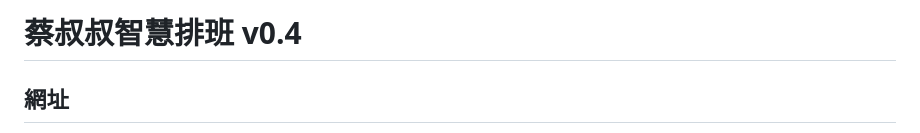
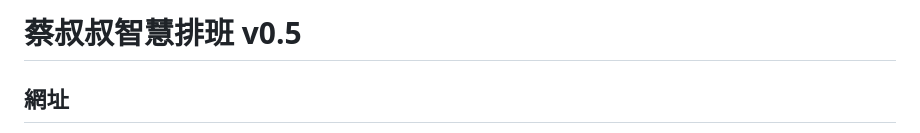
Before and after one commit to Jane3377/Scheduling_Cai, a Markdown page: README.md, the part around the change. Rendered like a GitHub page.

```diff
--- a/README.md
+++ b/README.md
@@ -1,4 +1,4 @@
-# 蔡叔叔智慧排班 v0.4
+# 蔡叔叔智慧排班 v0.5
 
 ## 網址
 - 員工前台：`index.html`
```
